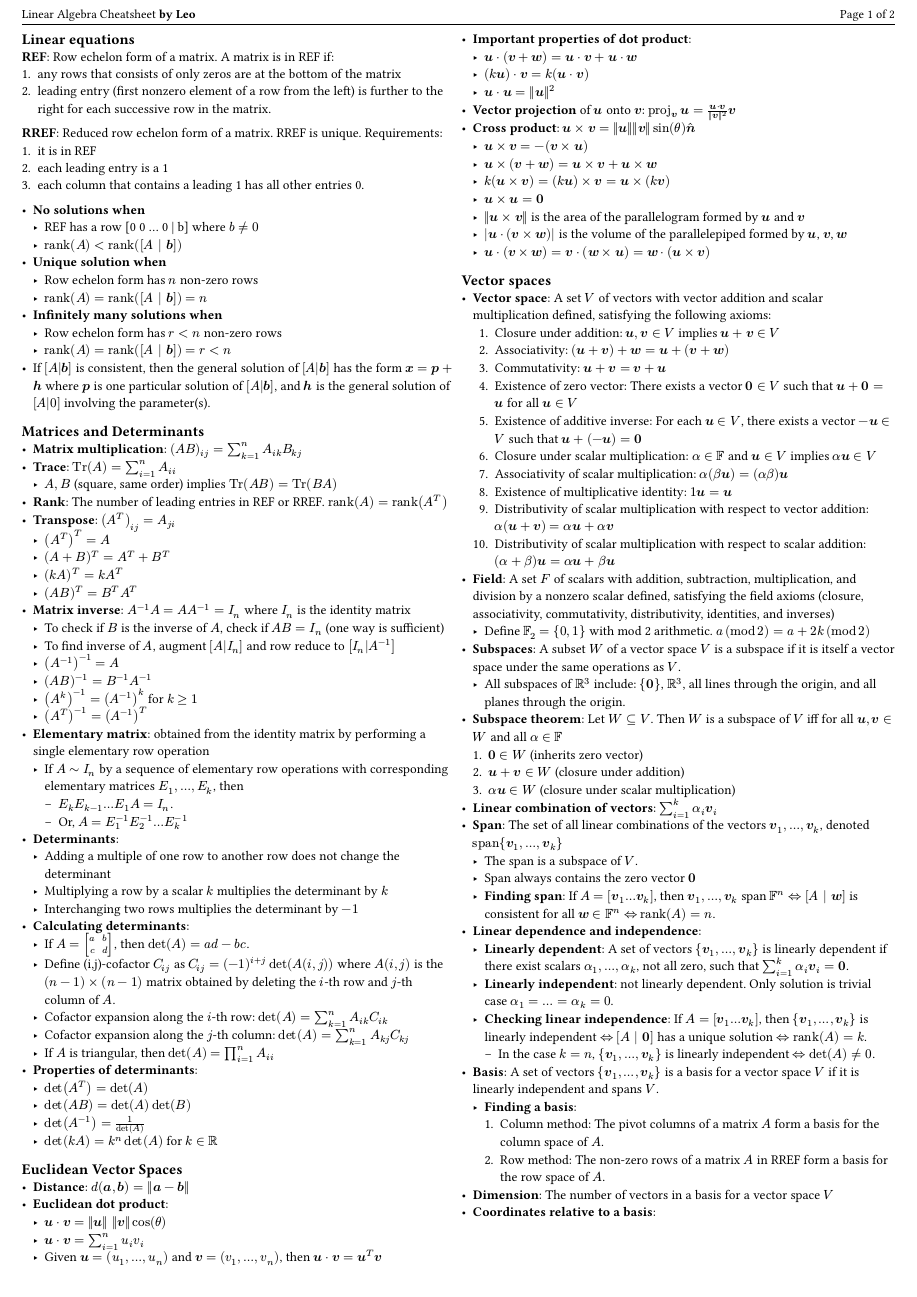
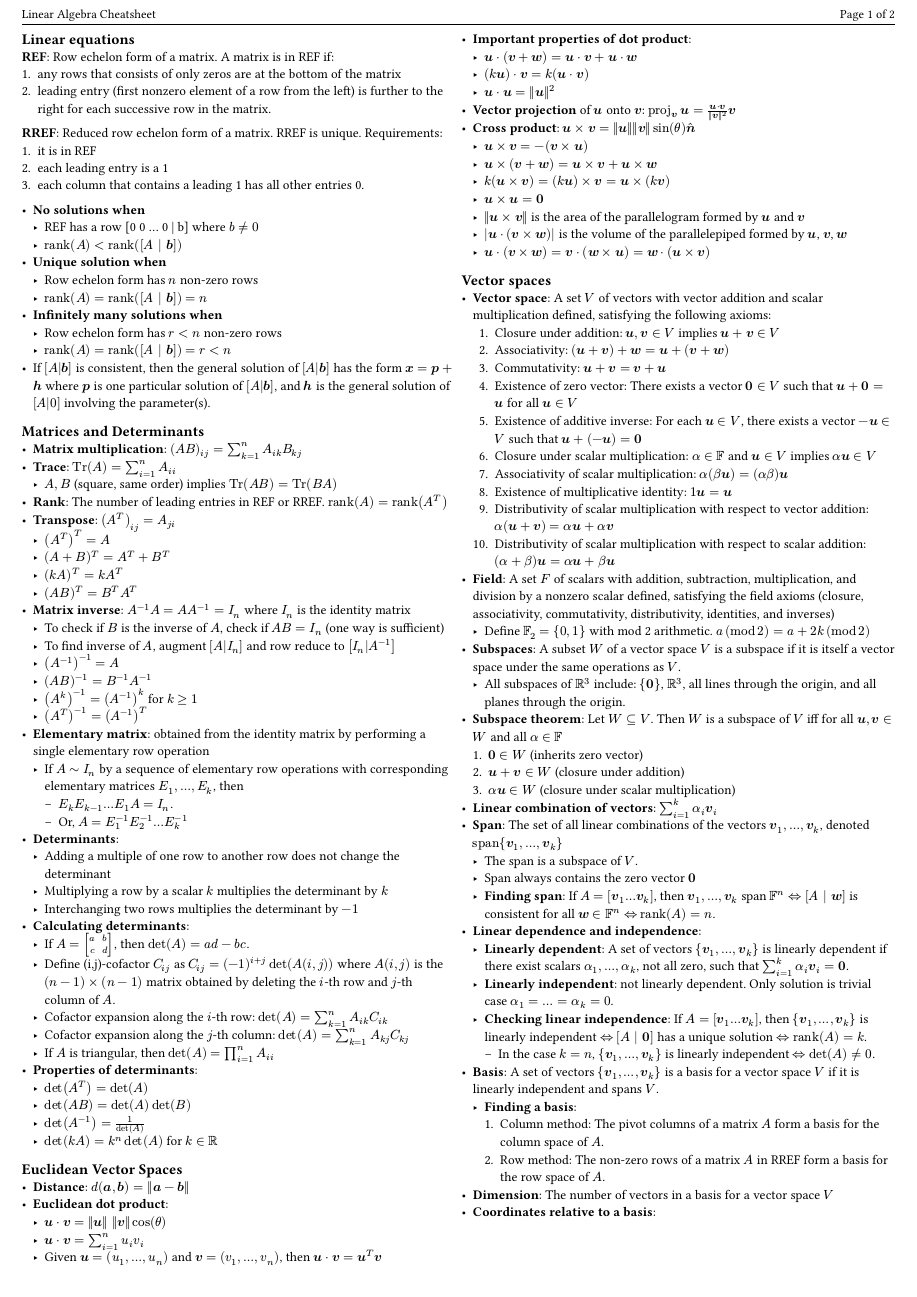
Before and after one commit to heheleo/cheatsheets, a Typst document (linear_algebra/exam_cheatsheet.typ): page 1 of 2. The pictures show the PDF file linear_algebra/exam_cheatsheet.pdf that the author committed with the source.

Commit message:
fix: remove author from la

```diff
--- a/linear_algebra/exam_cheatsheet.typ
+++ b/linear_algebra/exam_cheatsheet.typ
@@ -2,7 +2,6 @@
 
 #show: conf.with(
   header: "Linear Algebra Cheatsheet",
-  author: "Leo",
   column_count: 2,
   font_size: 8.6pt,
 )
```
Also changed, not shown: linear_algebra/exam_cheatsheet.pdf.
